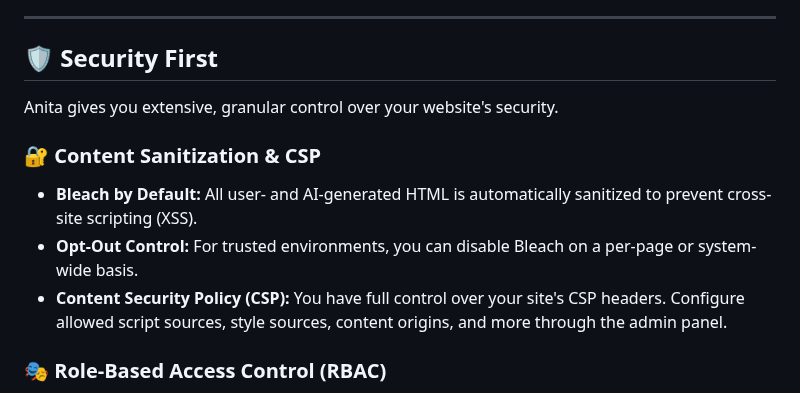
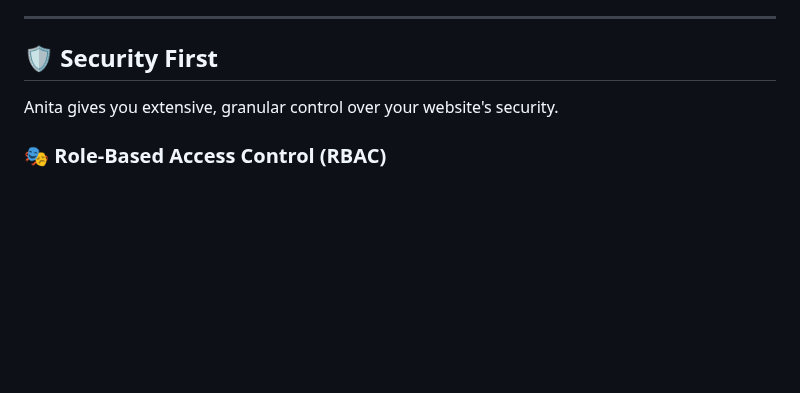
Before and after one commit to Iteranya/anita-cms, a Markdown page: README.md, the part around the change. Rendered like a GitHub page; blank space fills up the shorter version.

Commit message:
I forgot this part is not implemented yet
Hikarin is up and running tho~

```diff
--- a/README.md
+++ b/README.md
@@ -86,11 +86,6 @@ Aina is your **Site Builder & Designer**.
 
 Anita gives you extensive, granular control over your website's security.
 
-### 🔐 Content Sanitization & CSP
-*   **Bleach by Default:** All user- and AI-generated HTML is automatically sanitized to prevent cross-site scripting (XSS).
-*   **Opt-Out Control:** For trusted environments, you can disable Bleach on a per-page or system-wide basis.
-*   **Content Security Policy (CSP):** You have full control over your site's CSP headers. Configure allowed script sources, style sources, content origins, and more through the admin panel.
-
 ### 🎭 Role-Based Access Control (RBAC)
 *   **Discord-Flavored Roles:** Anita uses a flexible RBAC system. Instead of a rigid hierarchy, you create roles (e.g., "Editor," "Designer," "Marketer") and assign specific permissions to each.
 *   **Granular Permissions:** Assign rights for actions like `edit_page`, `manage_users`, `change_settings`, `create_forms`, and more.
```
